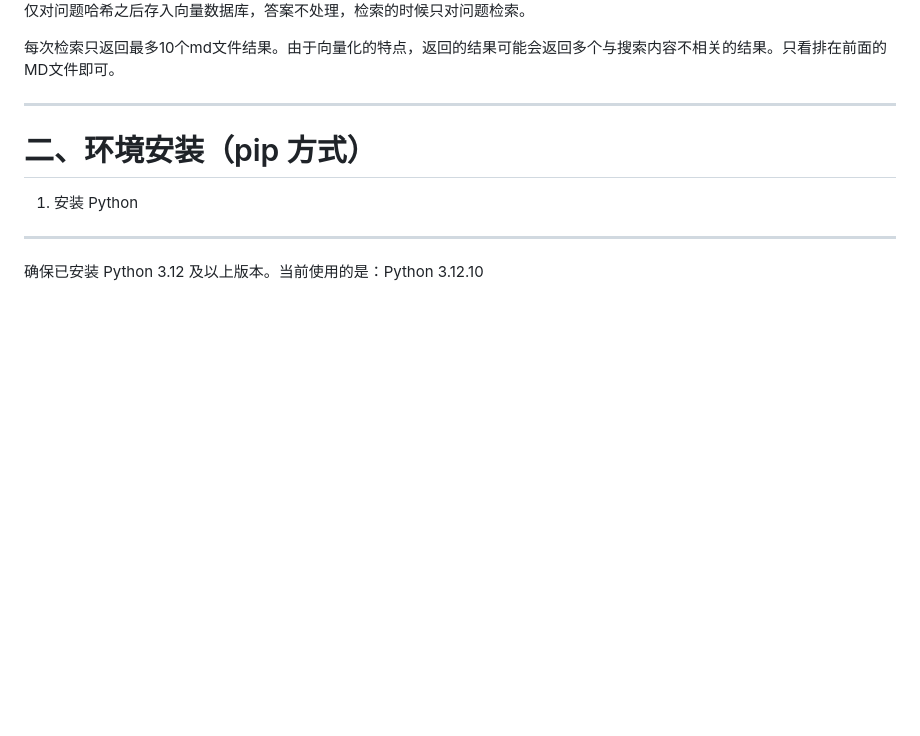
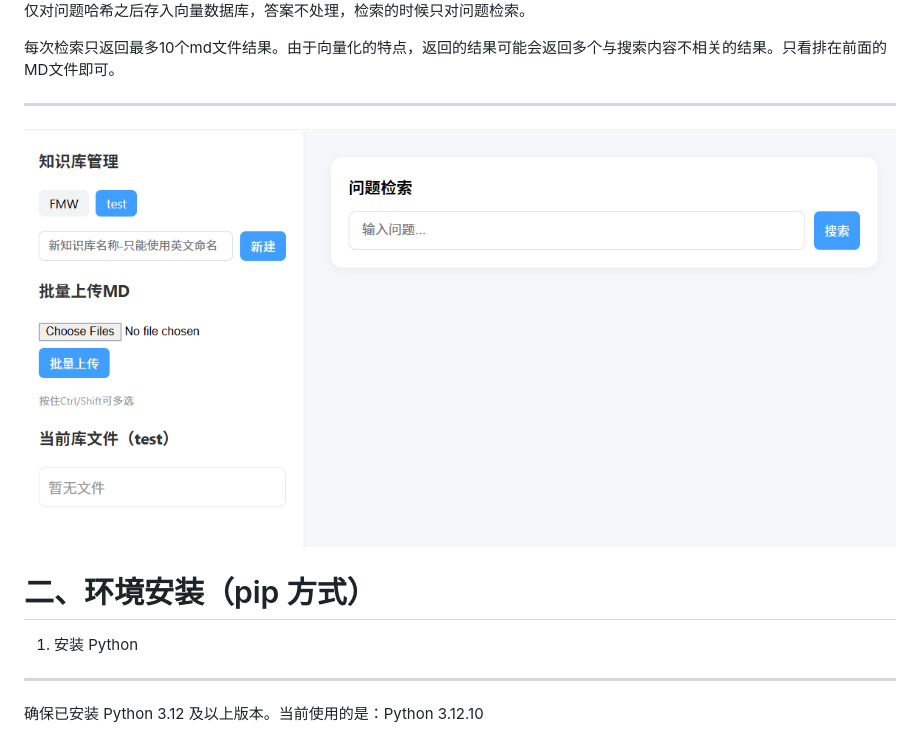
Before and after one commit to km-markdown/VectorNote, a Markdown page: README.md, the part around the change. GitHub-like rendering; blank space fills up the shorter version.

```diff
--- a/README.md
+++ b/README.md
@@ -13,6 +13,7 @@
 每次检索只返回最多10个md文件结果。由于向量化的特点，返回的结果可能会返回多个与搜索内容不相关的结果。只看排在前面的MD文件即可。
 
 * * *
+![web界面截图](screen_shot.png)
 
 二、环境安装（pip 方式）
 ==============
```
